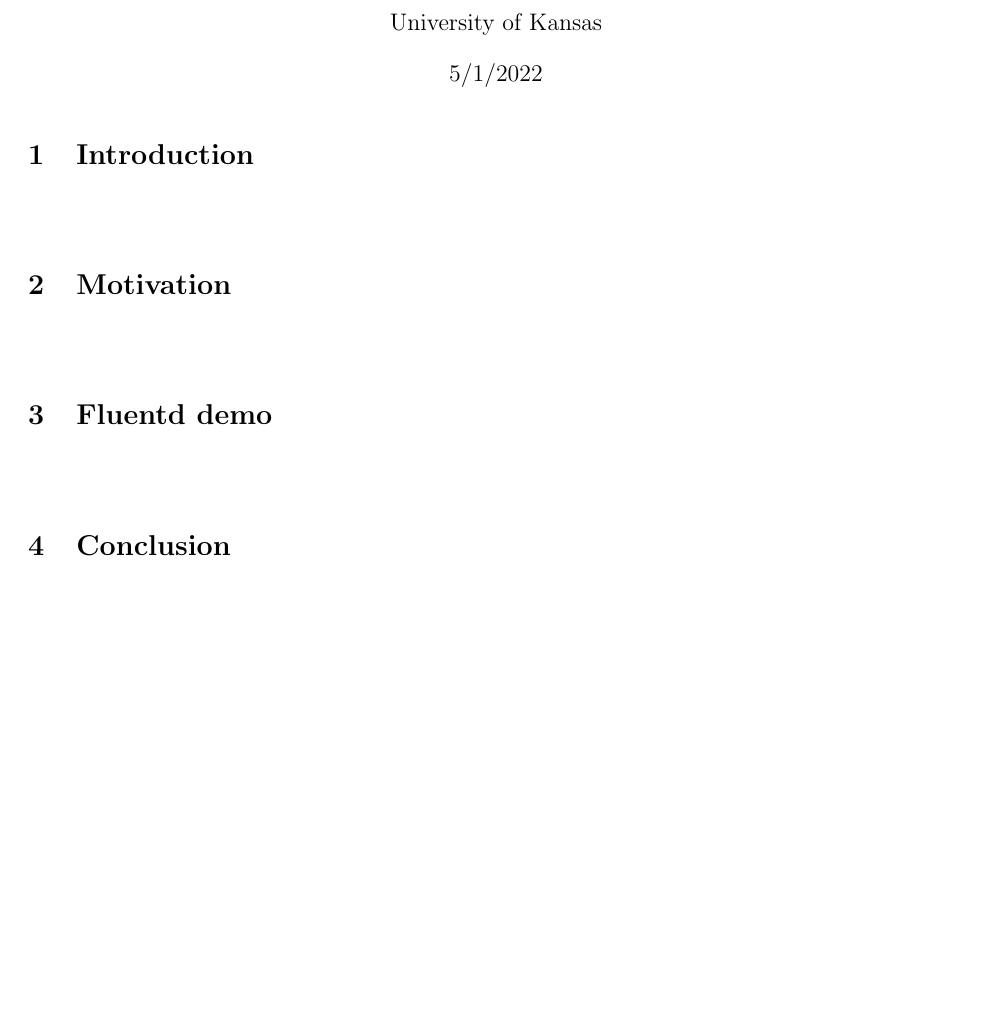
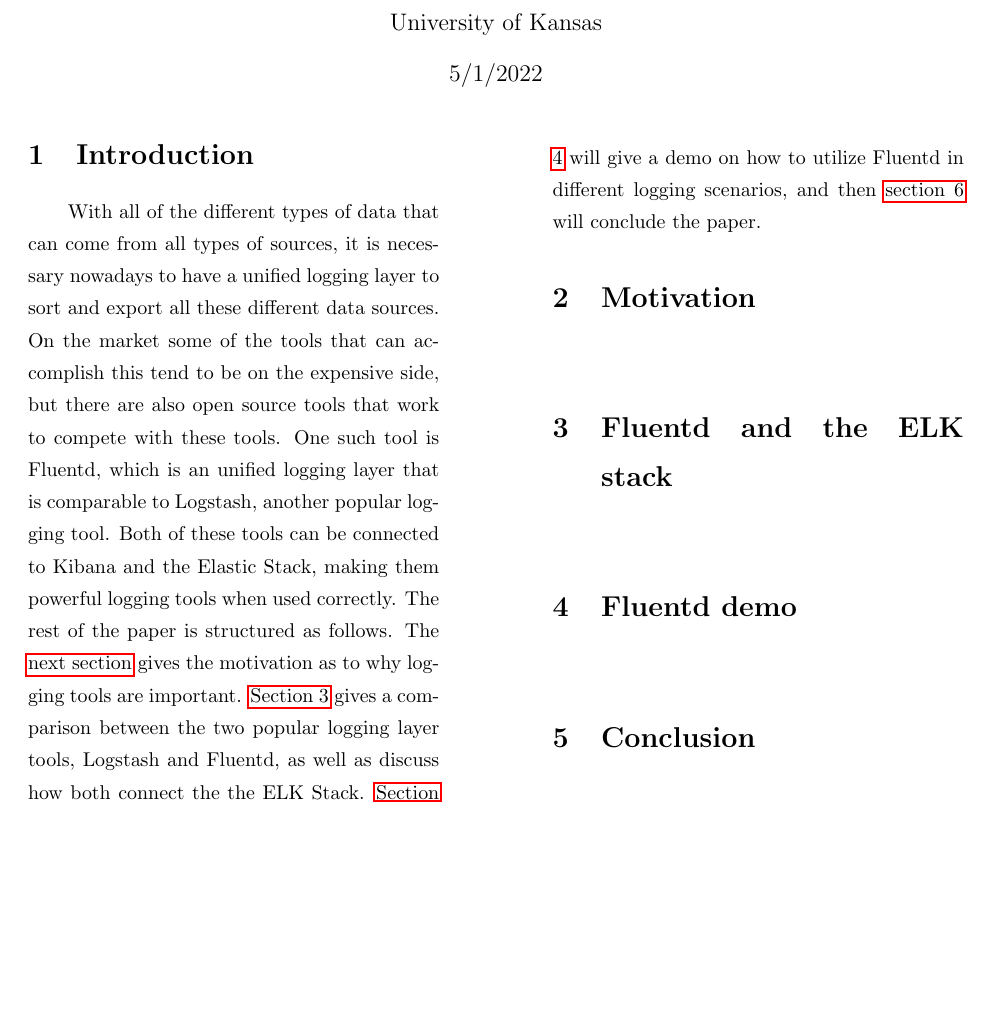
Before and after one commit to Bmoel/465-Research-Papers, a LaTeX document (Fluentd_Paper/main.tex, which reads Fluentd_Paper/body.tex): part of the page, cut so that both start at the same text, the shorter picture padded with empty space. Compiled offline with pdfLaTeX.

Commit message:
adding introduction to fluentd paper

```diff
--- a/Fluentd_Paper/body.tex
+++ b/Fluentd_Paper/body.tex
@@ -1,8 +1,21 @@
 \section{Introduction} \label{sec: intro}
-\quad \quad
+\quad \quad With all of the different types of data that can come from all types of sources, it is necessary
+nowadays to have a unified logging layer to sort and export all these different data sources. On the market some
+of the tools that can accomplish this tend to be on the expensive side, but there are also open source tools that
+work to compete with these tools. One such tool is Fluentd, which is an unified logging layer that is comparable to
+Logstash, another popular logging tool. Both of these tools can be connected to Kibana and the Elastic Stack,
+making them powerful logging tools when used correctly. The rest of the paper is structured as follows. The
+\hyperref[sec:motiv]{next section} gives the motivation as to why logging tools are important.
+\hyperref[sec:comp]{Section 3} gives a comparison between the two popular logging layer tools, Logstash and Fluentd,
+as well as discuss how both connect the the ELK Stack. \hyperref[sec:demo]{Section 4} will give a demo on how to
+utilize Fluentd in different logging scenarios, and then \hyperref[sec:conclude]{section 6} will conclude the
+paper.
 \section{Motivation} \label{sec:motiv}
 \quad \quad
-\section{Fluentd demo}
+\section{Fluentd and the ELK stack} \label{sec:comp}
+\quad \quad
+\section{Fluentd demo} \label{sec:demo}
 \quad \quad
 \section{Conclusion} \label{sec:conclude}
 \quad \quad
+\end{multicols}
--- a/Fluentd_Paper/main.tex
+++ b/Fluentd_Paper/main.tex
@@ -19,5 +19,4 @@
 
 \include{body.tex}
 
-\end{multicols}
 \end{document}
```
Also changed, not shown: Fluentd_Paper/main.pdf, 5 other files.
